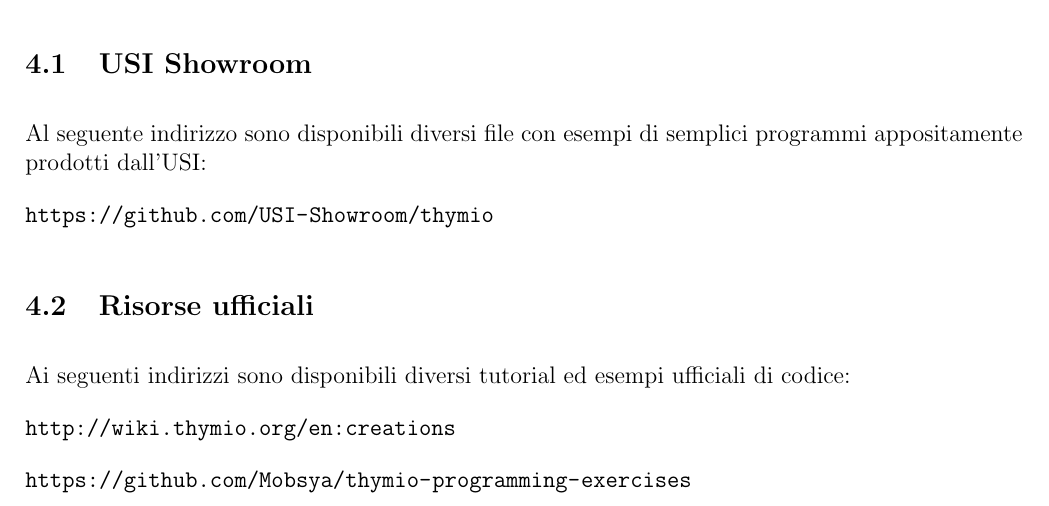
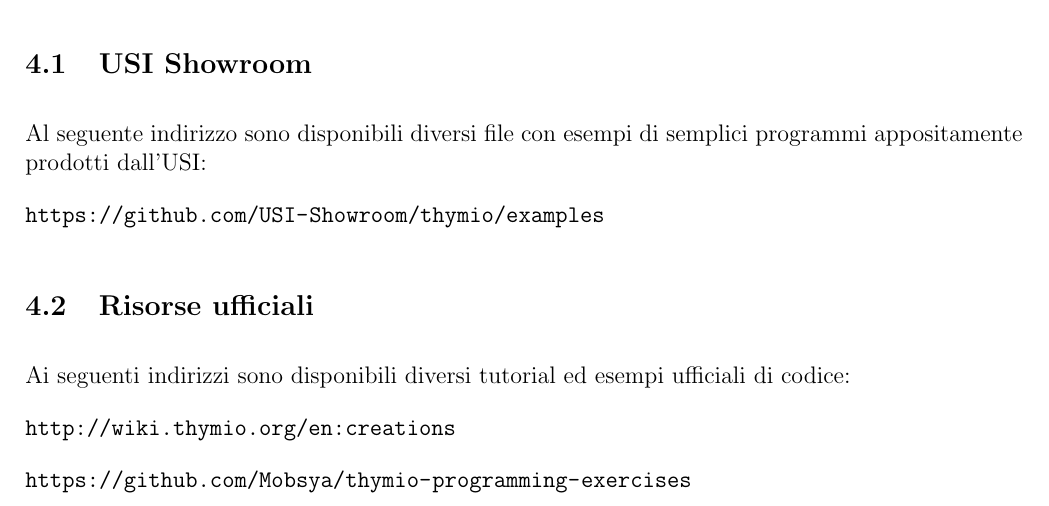
Before and after one commit to USI-Showroom/Thymio, a LaTeX document (Thymio_ITA.tex): part of page 5 of 7, cut so that both start at the same text. Compiled offline with pdfLaTeX.

Commit message:
Fix examples URL

```diff
--- a/Thymio_ITA.tex
+++ b/Thymio_ITA.tex
@@ -106,7 +106,7 @@
 
 		Al seguente indirizzo sono disponibili diversi file con esempi di semplici programmi appositamente prodotti dall'USI:
 
-		\url{https://github.com/USI-Showroom/thymio}
+		\url{https://github.com/USI-Showroom/thymio/examples}
 
 
 	\subsection{Risorse ufficiali}
```
Also changed, not shown: Thymio_ITA.pdf.
